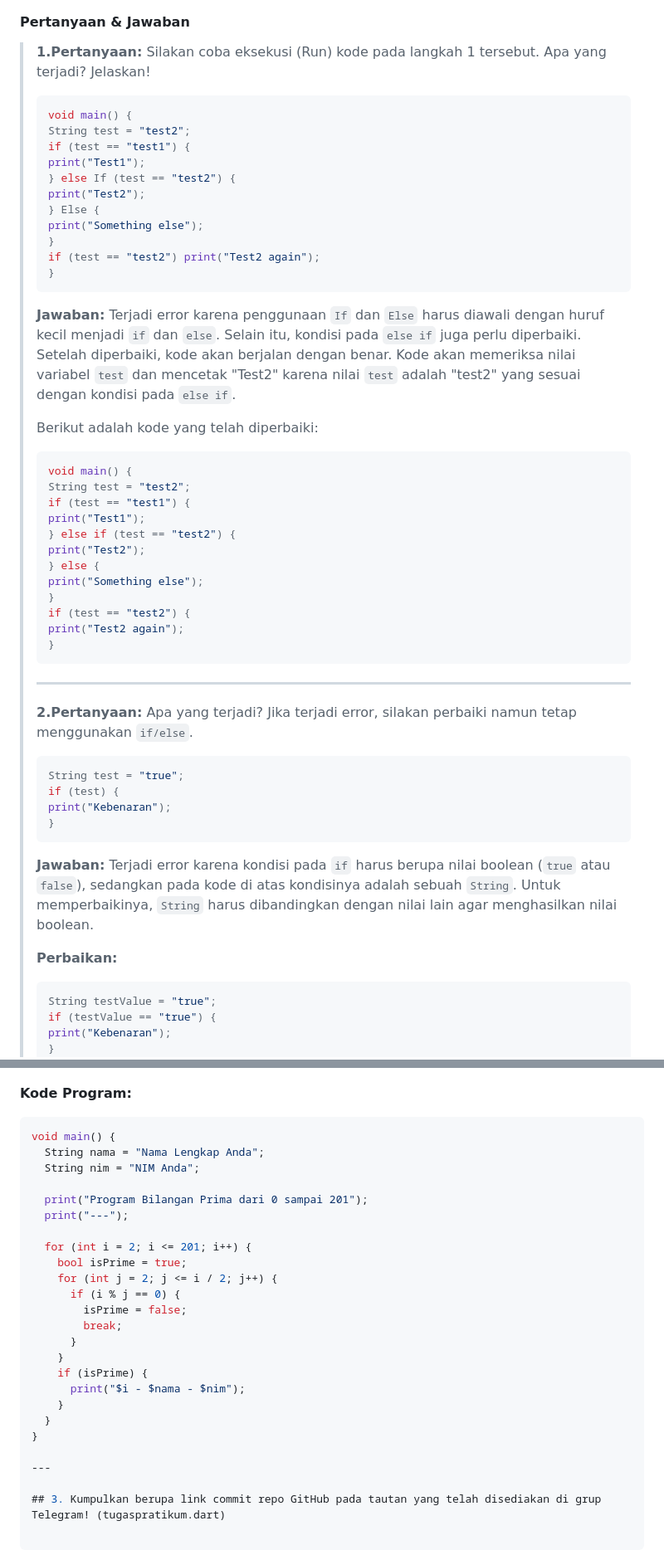
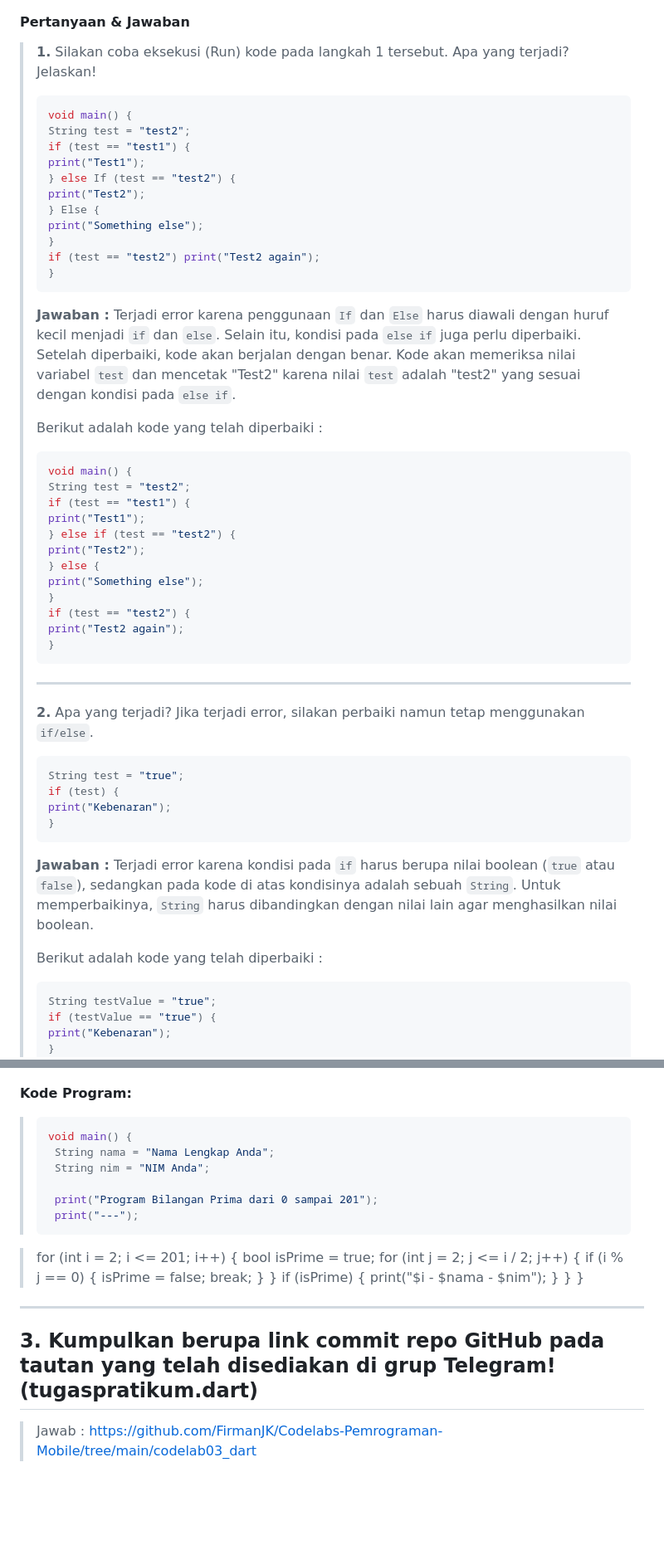
Before and after one commit to FirmanJK/Codelabs-Pemrograman-Mobile, a Markdown page: codelab03_dart/README.md, 2 parts joined by grey strips. Shown at 83% size. Rendered like a GitHub page; blank space fills up the shorter version.

````diff
--- a/codelab03_dart/README.md
+++ b/codelab03_dart/README.md
@@ -15,8 +15,8 @@
 
 #### Pertanyaan & Jawaban
 
-> **1.Pertanyaan:**
-> Silakan coba eksekusi (Run) kode pada langkah 1 tersebut. Apa yang terjadi? Jelaskan!
+> **1.**
+>  Silakan coba eksekusi (Run) kode pada langkah 1 tersebut. Apa yang terjadi? Jelaskan!
 >
 > ```dart
 > void main() {
@@ -32,10 +32,10 @@
 > }
 > ```
 >
-> **Jawaban:**
-> Terjadi error karena penggunaan `If` dan `Else` harus diawali dengan huruf kecil menjadi `if` dan `else`. Selain itu, kondisi pada `else if` juga perlu diperbaiki. Setelah diperbaiki, kode akan berjalan dengan benar. Kode akan memeriksa nilai variabel `test` dan mencetak "Test2" karena nilai `test` adalah "test2" yang sesuai dengan kondisi pada `else if`.
+> **Jawaban :**
+>  Terjadi error karena penggunaan `If` dan `Else` harus diawali dengan huruf kecil menjadi `if` dan `else`. Selain itu, kondisi pada `else if` juga perlu diperbaiki. Setelah diperbaiki, kode akan berjalan dengan benar. Kode akan memeriksa nilai variabel `test` dan mencetak "Test2" karena nilai `test` adalah "test2" yang sesuai dengan kondisi pada `else if`.
 >
-> Berikut adalah kode yang telah diperbaiki:
+> Berikut adalah kode yang telah diperbaiki :
 >
 > ```dart
 > void main() {
@@ -54,8 +54,8 @@
 >
 > ---
 >
-> **2.Pertanyaan:**
-> Apa yang terjadi? Jika terjadi error, silakan perbaiki namun tetap menggunakan `if/else`.
+> **2.**
+>  Apa yang terjadi? Jika terjadi error, silakan perbaiki namun tetap menggunakan `if/else`.
 >
 > ```dart
 > String test = "true";
@@ -64,10 +64,10 @@
 > }
 > ```
 >
-> **Jawaban:**
-> Terjadi error karena kondisi pada `if` harus berupa nilai boolean (`true` atau `false`), sedangkan pada kode di atas kondisinya adalah sebuah `String`. Untuk memperbaikinya, `String` harus dibandingkan dengan nilai lain agar menghasilkan nilai boolean.
+> **Jawaban :**
+>  Terjadi error karena kondisi pada `if` harus berupa nilai boolean (`true` atau `false`), sedangkan pada kode di atas kondisinya adalah sebuah `String`. Untuk memperbaikinya, `String` harus dibandingkan dengan nilai lain agar menghasilkan nilai boolean.
 >
-> **Perbaikan:**
+> Berikut adalah kode yang telah diperbaiki :
 >
 > ```dart
 > String testValue = "true";
@@ -195,28 +195,29 @@ Ketika bilangan prima ditemukan, maka tampilkan nama lengkap dan NIM Anda. (tuga
 
 **Kode Program:**
 
-```dart
-void main() {
-  String nama = "Nama Lengkap Anda";
-  String nim = "NIM Anda";
+>```dart
+> void main() {
+>  String nama = "Nama Lengkap Anda";
+>  String nim = "NIM Anda";
+>
+>  print("Program Bilangan Prima dari 0 sampai 201");
+>  print("---");
 
-  print("Program Bilangan Prima dari 0 sampai 201");
-  print("---");
-
-  for (int i = 2; i <= 201; i++) {
-    bool isPrime = true;
-    for (int j = 2; j <= i / 2; j++) {
-      if (i % j == 0) {
-        isPrime = false;
-        break;
-      }
-    }
-    if (isPrime) {
-      print("$i - $nama - $nim");
-    }
-  }
-}
+>  for (int i = 2; i <= 201; i++) {
+>    bool isPrime = true;
+>    for (int j = 2; j <= i / 2; j++) {
+>      if (i % j == 0) {
+>        isPrime = false;
+>        break;
+>      }
+>    }
+>    if (isPrime) {
+>      print("$i - $nama - $nim");
+>    }
+>  }
+> }
 
 ---
 
 ## 3. Kumpulkan berupa link commit repo GitHub pada tautan yang telah disediakan di grup Telegram! (tugaspratikum.dart)
+> Jawab : https://github.com/FirmanJK/Codelabs-Pemrograman-Mobile/tree/main/codelab03_dart
````
Also changed, not shown: other parts of codelab03_dart/README.md (+12 -12 lines).
